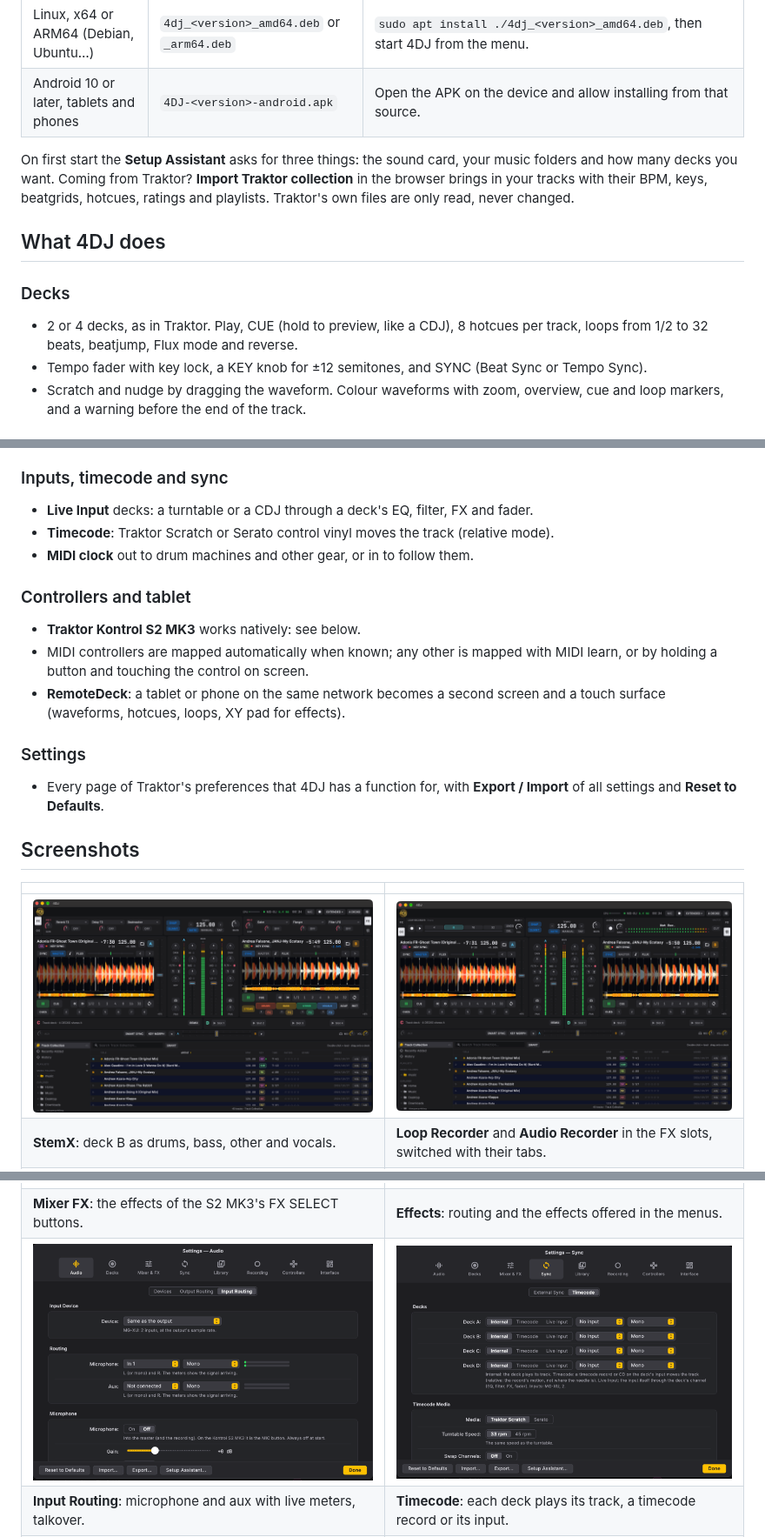
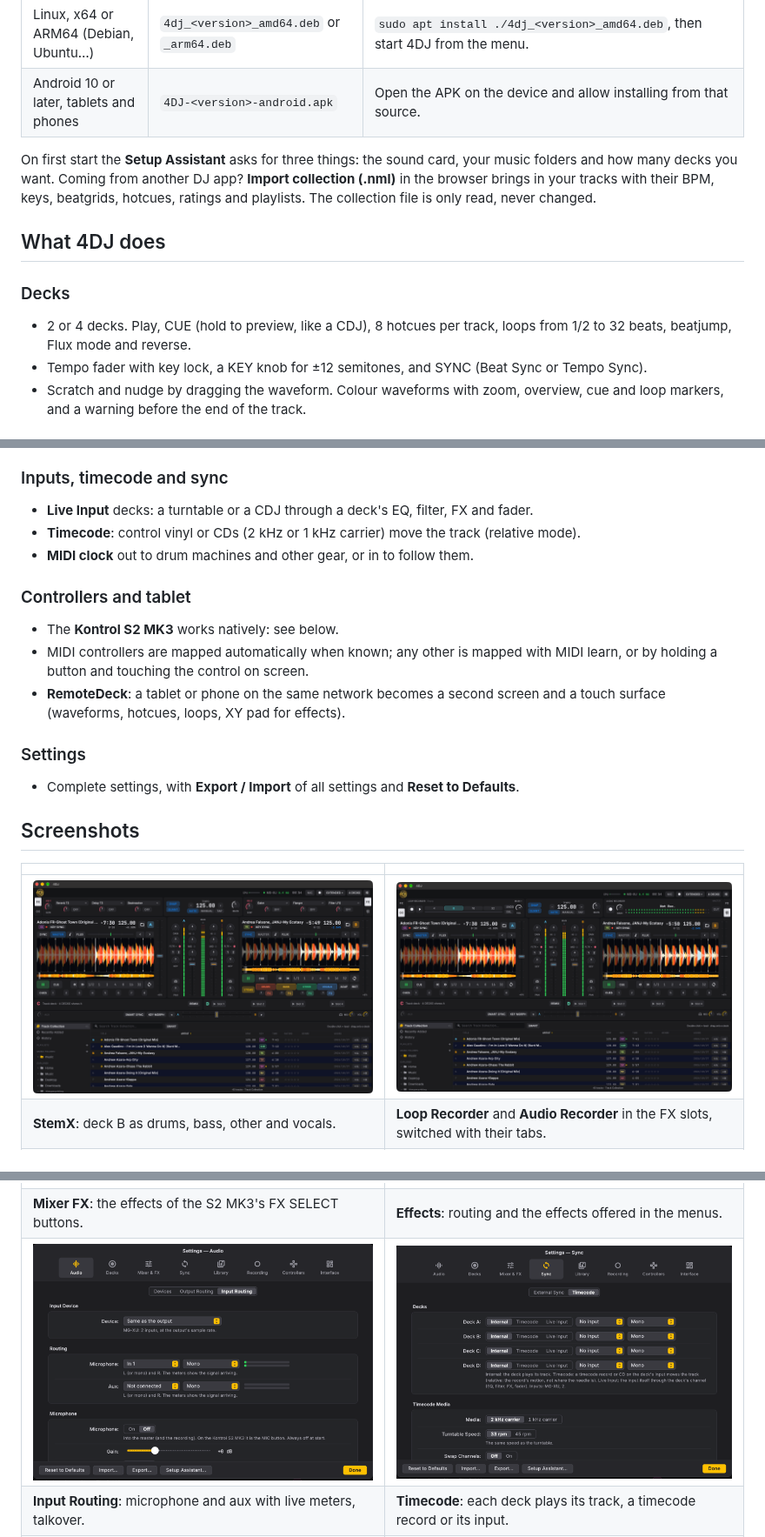
Before and after one commit to kikoz85/4dj, a Markdown page: README.md, 3 parts joined by grey strips. Shown at 87% size. GitHub-like rendering; pictures changed too: images/recorders.png, images/settings-input-routing.png, images/settings-timecode.png.

```diff
--- a/README.md
+++ b/README.md
@@ -34,12 +34,12 @@ Download the installer for your system from the [latest release](https://github.
 | Linux, x64 or ARM64 (Debian, Ubuntu…) | `4dj_<version>_amd64.deb` or `_arm64.deb` | `sudo apt install ./4dj_<version>_amd64.deb`, then start 4DJ from the menu. |
 | Android 10 or later, tablets and phones | `4DJ-<version>-android.apk` | Open the APK on the device and allow installing from that source. |
 
-On first start the **Setup Assistant** asks for three things: the sound card, your music folders and how many decks you want. Coming from Traktor? **Import Traktor collection** in the browser brings in your tracks with their BPM, keys, beatgrids, hotcues, ratings and playlists. Traktor's own files are only read, never changed.
+On first start the **Setup Assistant** asks for three things: the sound card, your music folders and how many decks you want. Coming from another DJ app? **Import collection (.nml)** in the browser brings in your tracks with their BPM, keys, beatgrids, hotcues, ratings and playlists. The collection file is only read, never changed.
 
 ## What 4DJ does
 
 ### Decks
-- 2 or 4 decks, as in Traktor. Play, CUE (hold to preview, like a CDJ), 8 hotcues per track, loops from 1/2 to 32 beats, beatjump, Flux mode and reverse.
+- 2 or 4 decks. Play, CUE (hold to preview, like a CDJ), 8 hotcues per track, loops from 1/2 to 32 beats, beatjump, Flux mode and reverse.
 - Tempo fader with key lock, a KEY knob for ±12 semitones, and SYNC (Beat Sync or Tempo Sync).
 - Scratch and nudge by dragging the waveform. Colour waveforms with zoom, overview, cue and loop markers, and a warning before the end of the track.
 
@@ -69,16 +69,16 @@ On first start the **Setup Assistant** asks for three things: the sound card, yo
 
 ### Inputs, timecode and sync
 - **Live Input** decks: a turntable or a CDJ through a deck's EQ, filter, FX and fader.
-- **Timecode**: Traktor Scratch or Serato control vinyl moves the track (relative mode).
+- **Timecode**: control vinyl or CDs (2 kHz or 1 kHz carrier) move the track (relative mode).
 - **MIDI clock** out to drum machines and other gear, or in to follow them.
 
 ### Controllers and tablet
-- **Traktor Kontrol S2 MK3** works natively: see below.
+- The **Kontrol S2 MK3** works natively: see below.
 - MIDI controllers are mapped automatically when known; any other is mapped with MIDI learn, or by holding a button and touching the control on screen.
 - **RemoteDeck**: a tablet or phone on the same network becomes a second screen and a touch surface (waveforms, hotcues, loops, XY pad for effects).
 
 ### Settings
-- Every page of Traktor's preferences that 4DJ has a function for, with **Export / Import** of all settings and **Reset to Defaults**.
+- Complete settings, with **Export / Import** of all settings and **Reset to Defaults**.
 
 ## Screenshots
 
```
Also changed, not shown: other parts of README.md (+8 -6 lines), README.it.md (+13 -11 lines), images/main.png, images/settings-analysis.png.
